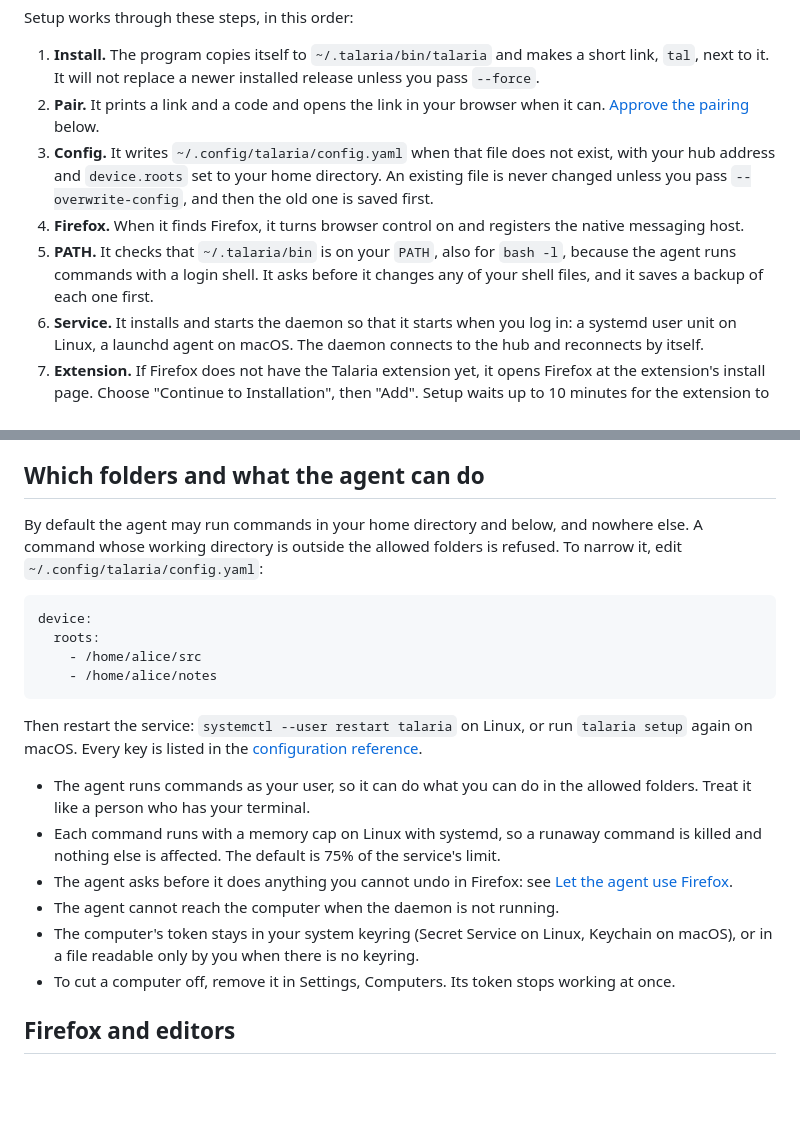
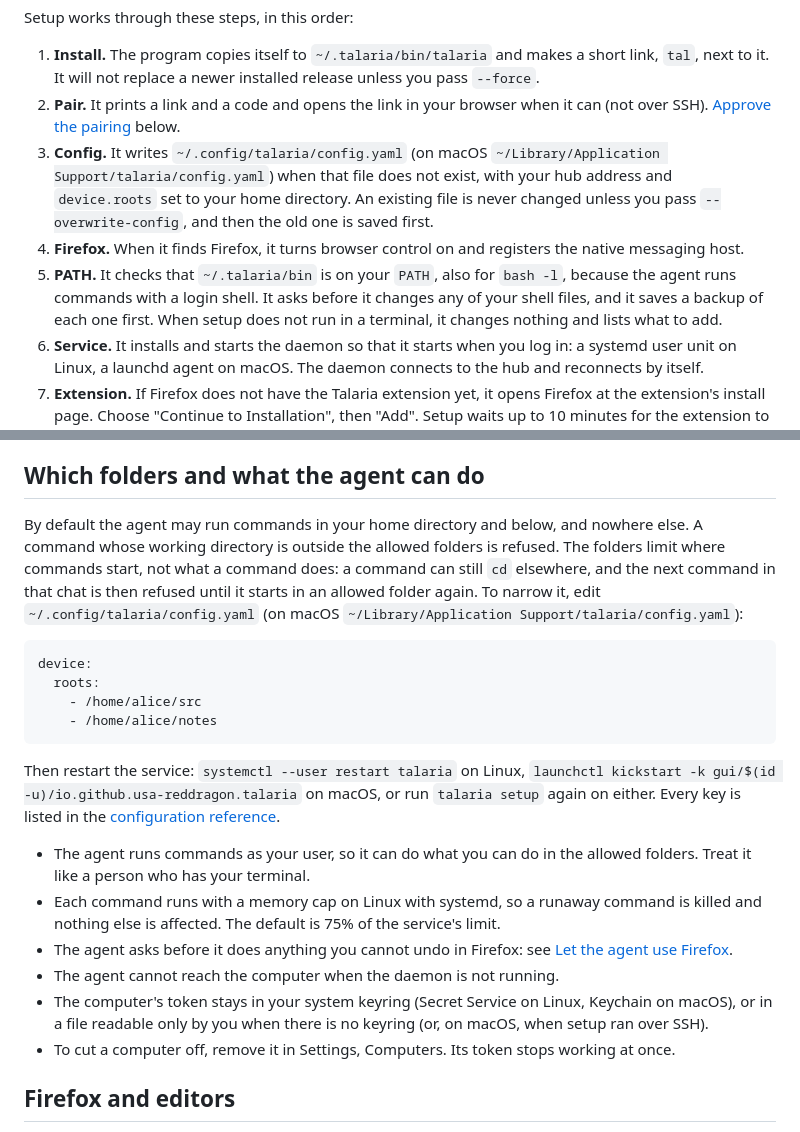
Before and after one commit to USA-RedDragon/hermes-device, a Markdown page: docs/start/add-a-computer.md, 2 parts joined by grey strips. GitHub-like rendering; blank space fills up the shorter version.

````diff
--- a/docs/start/add-a-computer.md
+++ b/docs/start/add-a-computer.md
@@ -60,10 +92,10 @@ The macOS service is a launchd agent, `~/Library/LaunchAgents/io.github.usa-redd
 Setup works through these steps, in this order:
 
 1. **Install.** The program copies itself to `~/.talaria/bin/talaria` and makes a short link, `tal`, next to it. It will not replace a newer installed release unless you pass `--force`.
-2. **Pair.** It prints a link and a code and opens the link in your browser when it can. [Approve the pairing](#approve-the-pairing) below.
-3. **Config.** It writes `~/.config/talaria/config.yaml` when that file does not exist, with your hub address and `device.roots` set to your home directory. An existing file is never changed unless you pass `--overwrite-config`, and then the old one is saved first.
+2. **Pair.** It prints a link and a code and opens the link in your browser when it can (not over SSH). [Approve the pairing](#approve-the-pairing) below.
+3. **Config.** It writes `~/.config/talaria/config.yaml` (on macOS `~/Library/Application Support/talaria/config.yaml`) when that file does not exist, with your hub address and `device.roots` set to your home directory. An existing file is never changed unless you pass `--overwrite-config`, and then the old one is saved first.
 4. **Firefox.** When it finds Firefox, it turns browser control on and registers the native messaging host.
-5. **PATH.** It checks that `~/.talaria/bin` is on your `PATH`, also for `bash -l`, because the agent runs commands with a login shell. It asks before it changes any of your shell files, and it saves a backup of each one first.
+5. **PATH.** It checks that `~/.talaria/bin` is on your `PATH`, also for `bash -l`, because the agent runs commands with a login shell. It asks before it changes any of your shell files, and it saves a backup of each one first. When setup does not run in a terminal, it changes nothing and lists what to add.
 6. **Service.** It installs and starts the daemon so that it starts when you log in: a systemd user unit on Linux, a launchd agent on macOS. The daemon connects to the hub and reconnects by itself.
 7. **Extension.** If Firefox does not have the Talaria extension yet, it opens Firefox at the extension's install page. Choose "Continue to Installation", then "Add". Setup waits up to 10 minutes for the extension to connect.
 8. **Summary.** It prints what it did and what is left for you. If a step failed, the summary ends with the error and the later steps did not run.
@@ -143,7 +175,7 @@ A chat that was ever tied to a computer never falls back to the server. If the c
 
 ## Which folders and what the agent can do
 
-By default the agent may run commands in your home directory and below, and nowhere else. A command whose working directory is outside the allowed folders is refused. To narrow it, edit `~/.config/talaria/config.yaml`:
+By default the agent may run commands in your home directory and below, and nowhere else. A command whose working directory is outside the allowed folders is refused. The folders limit where commands start, not what a command does: a command can still `cd` elsewhere, and the next command in that chat is then refused until it starts in an allowed folder again. To narrow it, edit `~/.config/talaria/config.yaml` (on macOS `~/Library/Application Support/talaria/config.yaml`):
 
 ```yaml
 device:
@@ -152,13 +184,13 @@ device:
     - /home/alice/notes
 ```
 
-Then restart the service: `systemctl --user restart talaria` on Linux, or run `talaria setup` again on macOS. Every key is listed in the [configuration reference](../reference/configuration.md).
+Then restart the service: `systemctl --user restart talaria` on Linux, `launchctl kickstart -k gui/$(id -u)/io.github.usa-reddragon.talaria` on macOS, or run `talaria setup` again on either. Every key is listed in the [configuration reference](../reference/configuration.md).
 
 - The agent runs commands as your user, so it can do what you can do in the allowed folders. Treat it like a person who has your terminal.
 - Each command runs with a memory cap on Linux with systemd, so a runaway command is killed and nothing else is affected. The default is 75% of the service's limit.
 - The agent asks before it does anything you cannot undo in Firefox: see [Let the agent use Firefox](../guides/browser-extension.md).
 - The agent cannot reach the computer when the daemon is not running.
-- The computer's token stays in your system keyring (Secret Service on Linux, Keychain on macOS), or in a file readable only by you when there is no keyring.
+- The computer's token stays in your system keyring (Secret Service on Linux, Keychain on macOS), or in a file readable only by you when there is no keyring (or, on macOS, when setup ran over SSH).
 - To cut a computer off, remove it in Settings, Computers. Its token stops working at once.
 
 ## Firefox and editors
````
Also changed, not shown: other parts of docs/start/add-a-computer.md (+38 -6 lines), docs/guides/troubleshooting.md (+10 -1 lines), docs/images/macos-local-network.png (added), docs/images/macos-not-opened.png (added).
